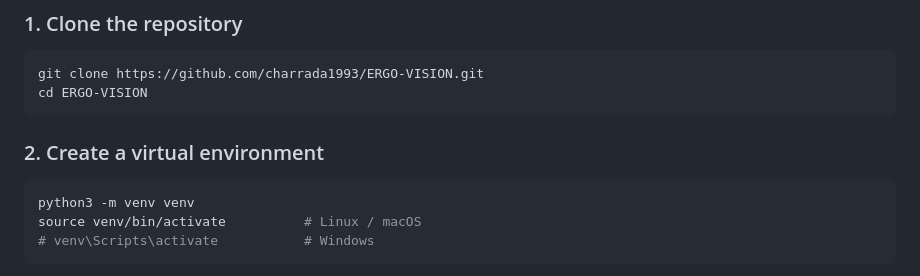
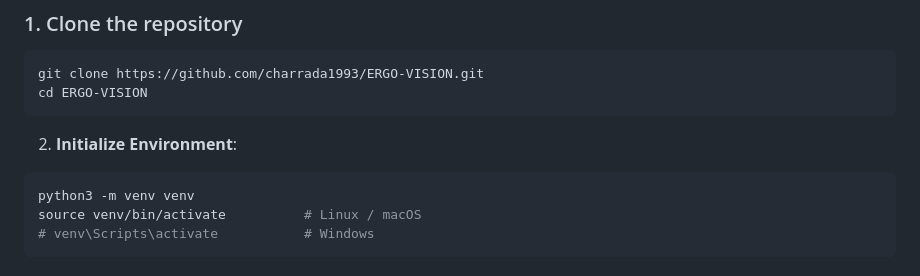
Before and after one commit to charrada1993/ERGO-VISION, a Markdown page: README.md, the part around the change. Rendered like a GitHub page.

````diff
--- a/README.md
+++ b/README.md
@@ -242,8 +242,7 @@ git clone https://github.com/charrada1993/ERGO-VISION.git
 cd ERGO-VISION
 ```
 
-### 2. Create a virtual environment
-
+2. **Initialize Environment**:
 ```bash
 python3 -m venv venv
 source venv/bin/activate          # Linux / macOS
````
